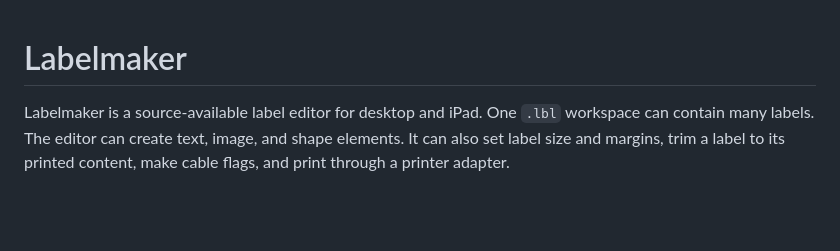
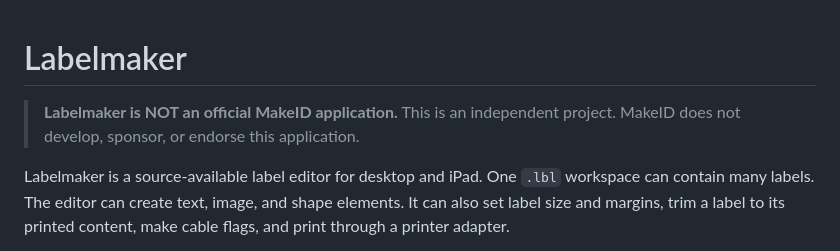
Before and after one commit to opendle/labelmaker-universal, a Markdown page: README.md, the part around the change. GitHub-like rendering; blank space fills up the shorter version.

Commit message:
Clarify independent status and restrict MakeID intellectual property use

```diff
--- a/README.md
+++ b/README.md
@@ -1,4 +1,7 @@
 # Labelmaker
+
+> **Labelmaker is NOT an official MakeID application.** This is an independent
+> project. MakeID does not develop, sponsor, or endorse this application.
 
 Labelmaker is a source-available label editor for desktop and iPad. One `.lbl`
 workspace can contain many labels. The editor can create text, image, and shape
```
Also changed, not shown: AGENTS.md (+13 -0 lines).
